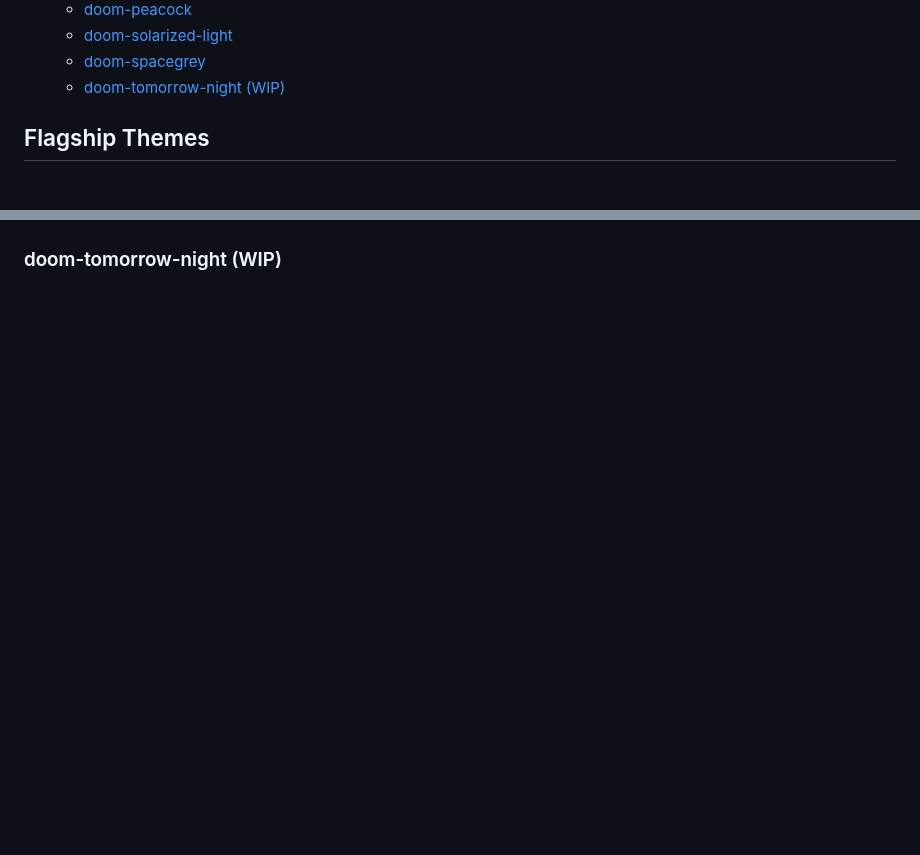
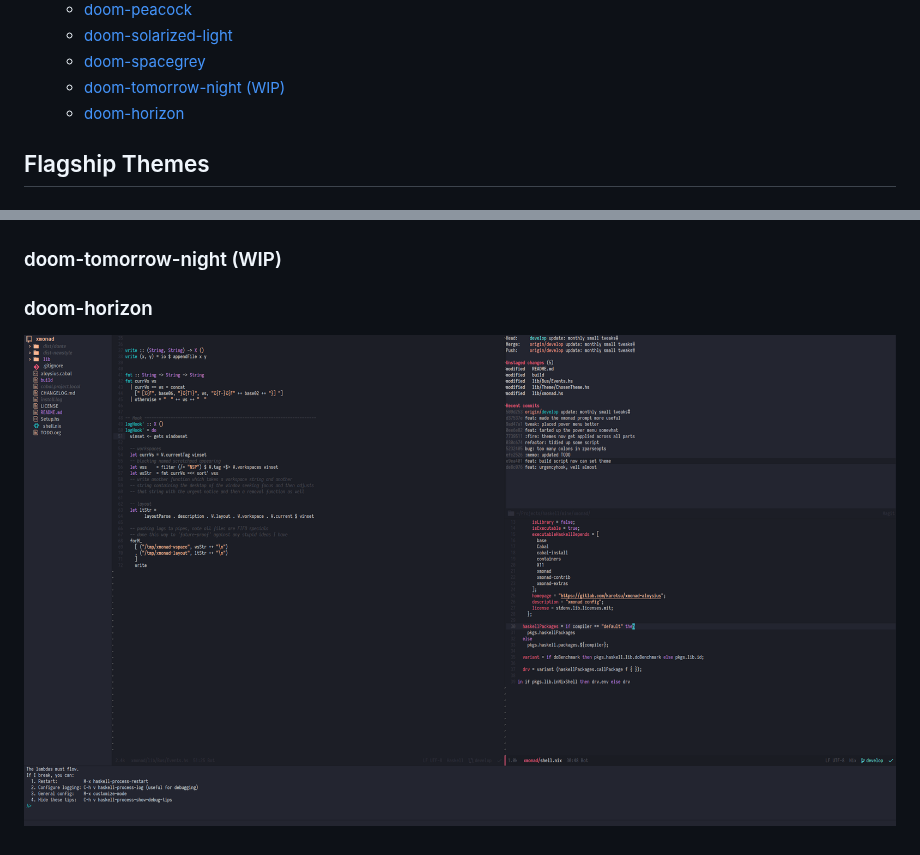
Before and after one commit to doomemacs/themes, a Markdown page: README.md, 2 parts joined by grey strips. Rendered like a GitHub page; pictures changed too: doom-horizon.png (added); blank space fills up the shorter version.

Commit message:
Add horizon screenshot + update readme

```diff
--- a/README.md
+++ b/README.md
@@ -18,6 +18,7 @@
     - [doom-solarized-light](#doom-solarized-light)
     - [doom-spacegrey](#doom-spacegrey)
     - [doom-tomorrow-night (WIP)](#doom-tomorrow-night-wip)
+    - [doom-horizon](#doom-horizon)
 
 ## Flagship Themes
 
@@ -66,3 +67,6 @@
 ![doom-spacegrey screenshot](doom-spacegrey.png)
 
 ### doom-tomorrow-night (WIP)
+
+### doom-horizon
+![doom-horizon screenshot](doom-horizon.png)
```
